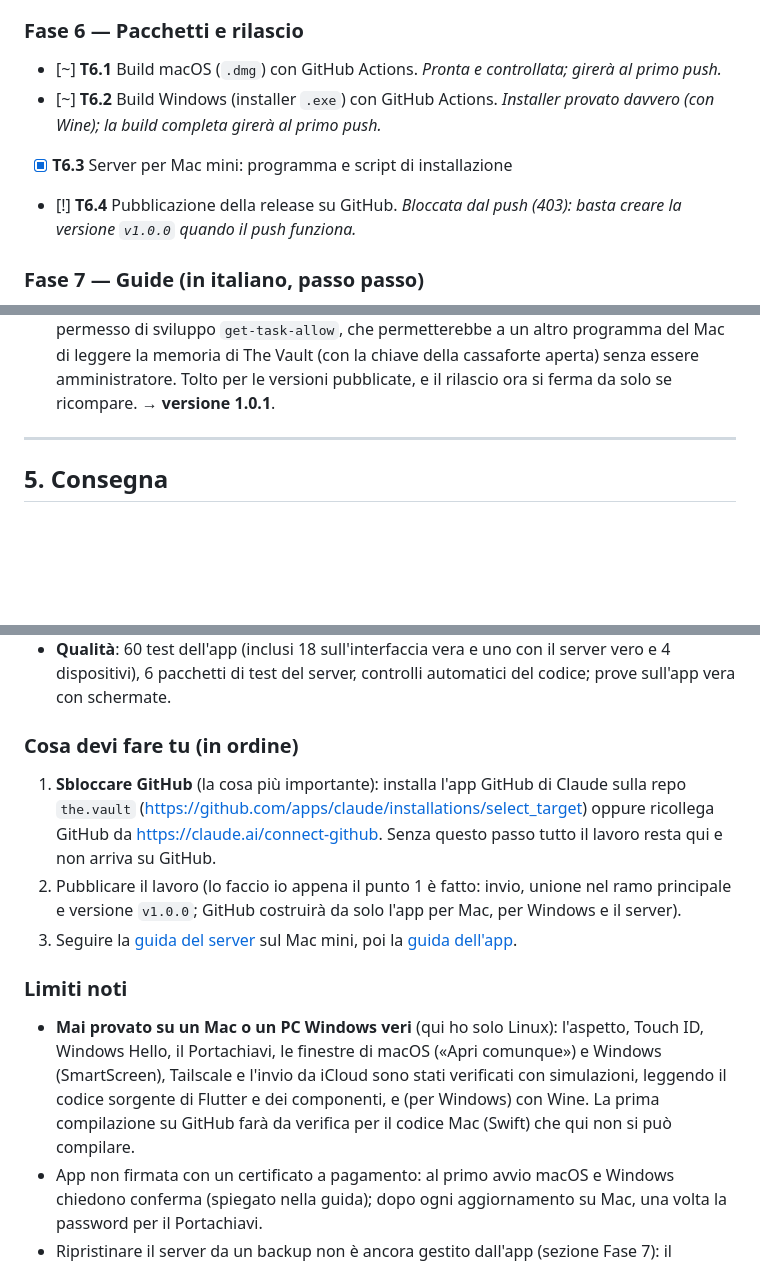
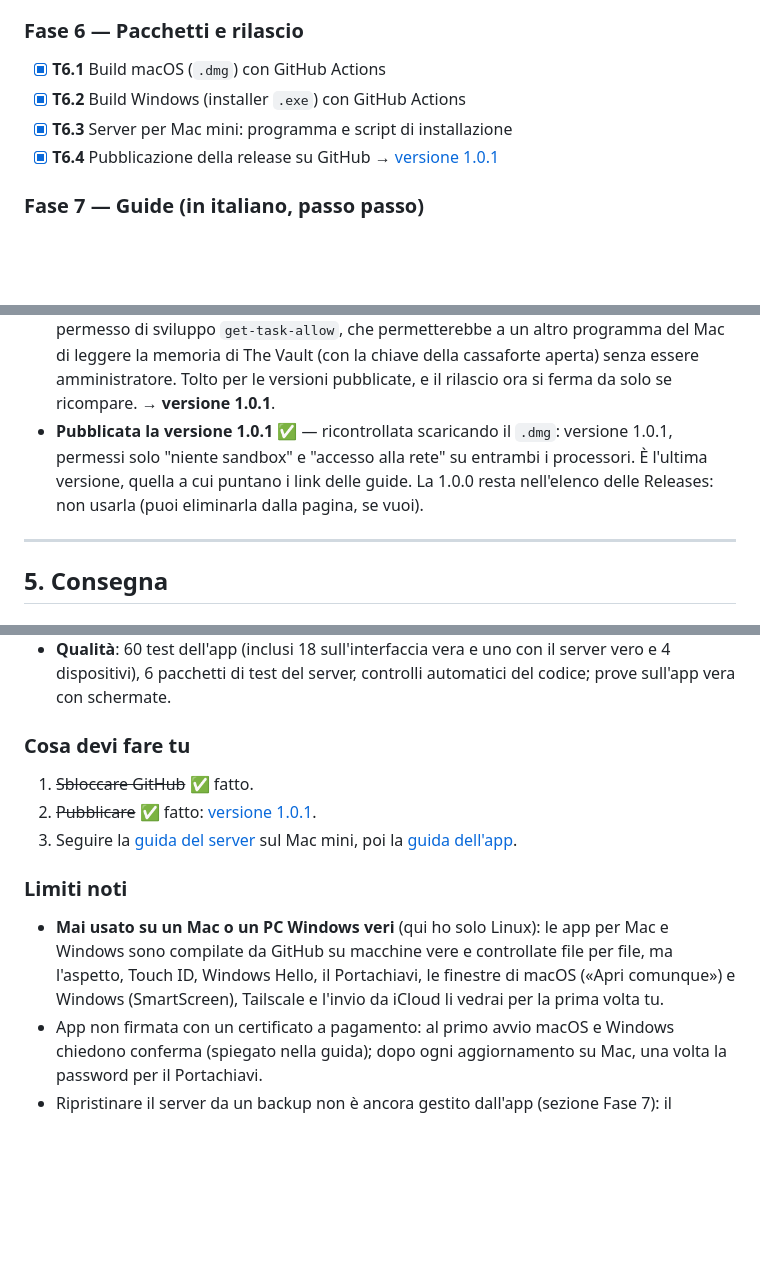
Before and after one commit to simonescoca/the.vault, a Markdown page: todo.md, 3 parts joined by grey strips. GitHub-like rendering; blank space fills up the shorter version.

Commit message:
todo.md: version 1.0.1 published and checked; delivery notes updated
Co-Authored-By: Claude Opus 5.5 <noreply@anthropic.com>
Claude-Session: https://claude.ai/code/session_018Jj8ceL6ibjdWx18PQxbH3

```diff
--- a/todo.md
+++ b/todo.md
@@ -153,12 +153,10 @@ Dopo **ogni** task eseguo la batteria di test di tutto il progetto, non solo del
 - [x] **T5.4** Appunti con svuotamento automatico, apertura e salvataggio file, trascinamento
 
 ### Fase 6 — Pacchetti e rilascio
-- [~] **T6.1** Build macOS (`.dmg`) con GitHub Actions. *Pronta e controllata; girerà al primo push.*
-- [~] **T6.2** Build Windows (installer `.exe`) con GitHub Actions. *Installer provato davvero (con Wine); la build
-  completa girerà al primo push.*
+- [x] **T6.1** Build macOS (`.dmg`) con GitHub Actions
+- [x] **T6.2** Build Windows (installer `.exe`) con GitHub Actions
 - [x] **T6.3** Server per Mac mini: programma e script di installazione
-- [!] **T6.4** Pubblicazione della release su GitHub. *Bloccata dal push (403): basta creare la versione `v1.0.0`
-  quando il push funziona.*
+- [x] **T6.4** Pubblicazione della release su GitHub → [versione 1.0.1](https://github.com/simonescoca/the.vault/releases/latest)
 
 ### Fase 7 — Guide (in italiano, passo passo)
 - [x] **T7.1** Installare il server sul Mac mini (email, accesso da fuori casa, backup) → [`docs/guida-server.md`](docs/guida-server.md)
@@ -514,6 +512,9 @@ Dopo **ogni** task eseguo la batteria di test di tutto il progetto, non solo del
   `get-task-allow`, che permetterebbe a un altro programma del Mac di leggere la memoria di The Vault (con la chiave della
   cassaforte aperta) senza essere amministratore. Tolto per le versioni pubblicate, e il rilascio ora si ferma da solo
   se ricompare. → **versione 1.0.1**.
+- **Pubblicata la versione 1.0.1** ✅ — ricontrollata scaricando il `.dmg`: versione 1.0.1, permessi solo "niente
+  sandbox" e "accesso alla rete" su entrambi i processori. È l'ultima versione, quella a cui puntano i link delle guide.
+  La 1.0.0 resta nell'elenco delle Releases: non usarla (puoi eliminarla dalla pagina, se vuoi).
 
 ---
 
@@ -531,19 +532,15 @@ Dopo **ogni** task eseguo la batteria di test di tutto il progetto, non solo del
 - **Qualità**: 60 test dell'app (inclusi 18 sull'interfaccia vera e uno con il server vero e 4 dispositivi), 6 pacchetti di
   test del server, controlli automatici del codice; prove sull'app vera con schermate.
 
-### Cosa devi fare tu (in ordine)
-1. **Sbloccare GitHub** (la cosa più importante): installa l'app GitHub di Claude sulla repo `the.vault`
-   (https://github.com/apps/claude/installations/select_target) oppure ricollega GitHub da
-   https://claude.ai/connect-github. Senza questo passo tutto il lavoro resta qui e non arriva su GitHub.
-2. Pubblicare il lavoro (lo faccio io appena il punto 1 è fatto: invio, unione nel ramo principale e versione `v1.0.0`;
-   GitHub costruirà da solo l'app per Mac, per Windows e il server).
+### Cosa devi fare tu
+1. ~~Sbloccare GitHub~~ ✅ fatto.
+2. ~~Pubblicare~~ ✅ fatto: [versione 1.0.1](https://github.com/simonescoca/the.vault/releases/latest).
 3. Seguire la [guida del server](docs/guida-server.md) sul Mac mini, poi la [guida dell'app](docs/guida-app.md).
 
 ### Limiti noti
-- **Mai provato su un Mac o un PC Windows veri** (qui ho solo Linux): l'aspetto, Touch ID, Windows Hello, il
-  Portachiavi, le finestre di macOS («Apri comunque») e Windows (SmartScreen), Tailscale e l'invio da iCloud sono stati
-  verificati con simulazioni, leggendo il codice sorgente di Flutter e dei componenti, e (per Windows) con Wine. La prima
-  compilazione su GitHub farà da verifica per il codice Mac (Swift) che qui non si può compilare.
+- **Mai usato su un Mac o un PC Windows veri** (qui ho solo Linux): le app per Mac e Windows sono compilate da GitHub
+  su macchine vere e controllate file per file, ma l'aspetto, Touch ID, Windows Hello, il Portachiavi, le finestre di
+  macOS («Apri comunque») e Windows (SmartScreen), Tailscale e l'invio da iCloud li vedrai per la prima volta tu.
 - App non firmata con un certificato a pagamento: al primo avvio macOS e Windows chiedono conferma (spiegato nella
   guida); dopo ogni aggiornamento su Mac, una volta la password per il Portachiavi.
 - Ripristinare il server da un backup non è ancora gestito dall'app (sezione Fase 7): il paracadute è l'esportazione.
```
